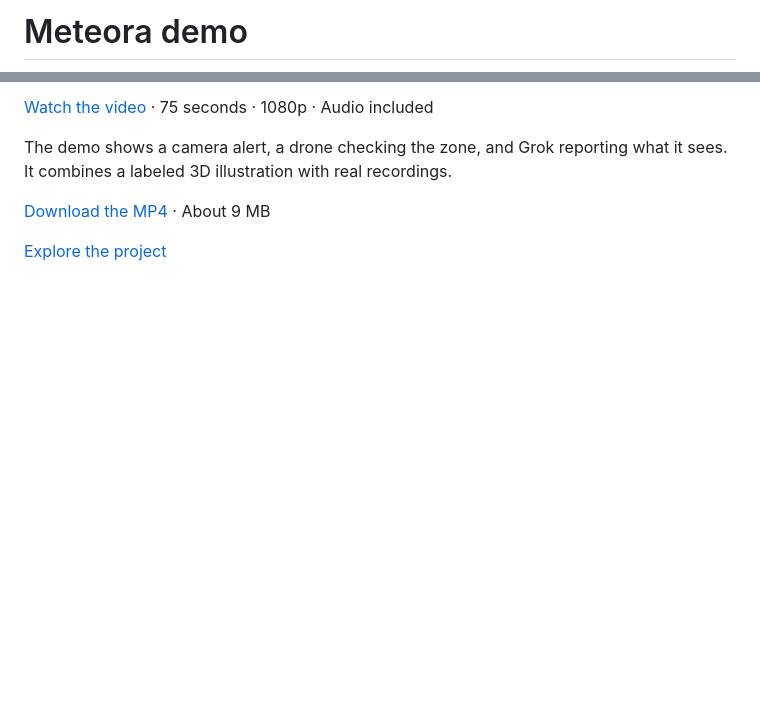
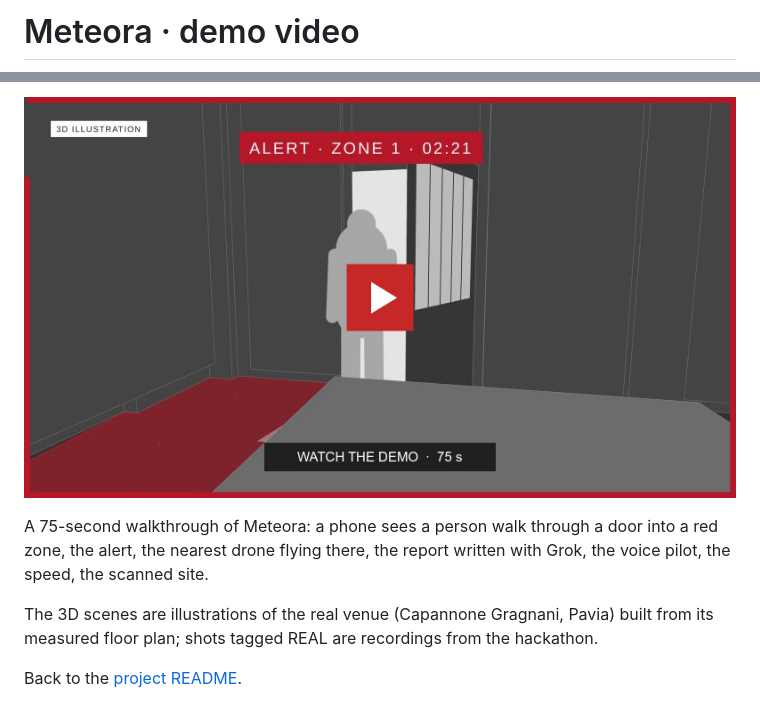
Before and after one commit to arn9ve/Meteora, a Markdown page: demo/README.md, 2 parts joined by grey strips. GitHub-like rendering; pictures changed too: demo/poster.jpg; blank space fills up the shorter version.

Commit message:
Demo video (75 s) in demo/, with its poster at the top of the README
Co-Authored-By: Claude Opus 5.5 <noreply@anthropic.com>

```diff
--- a/demo/README.md
+++ b/demo/README.md
@@ -1,2 +1,2 @@
-# Meteora demo
+# Meteora · demo video
 
@@ -4,8 +4,8 @@
 
-[Watch the video](https://www.youtube.com/watch?v=RDiyOWQVRvs) · 75 seconds · 1080p · Audio included
+[![Meteora demo](poster.jpg)](meteora-demo.mp4)
 
-The demo shows a camera alert, a drone checking the zone, and Grok reporting what it sees. It combines a labeled 3D illustration with real recordings.
+A 75-second walkthrough of Meteora: a phone sees a person walk through a door into a red zone, the alert, the nearest drone flying there, the report written with Grok, the voice pilot, the speed, the scanned site.
 
-[Download the MP4](https://github.com/arn9ve/Meteora/raw/refs/heads/main/demo/meteora-demo.mp4) · About 9 MB
+The 3D scenes are illustrations of the real venue (Capannone Gragnani, Pavia) built from its measured floor plan; shots tagged REAL are recordings from the hackathon.
 
-[Explore the project](../README.md)
+Back to the [project README](../README.md).
```
Also changed, not shown: other parts of demo/README.md (+1 -1 lines), README.md (+3 -0 lines).
